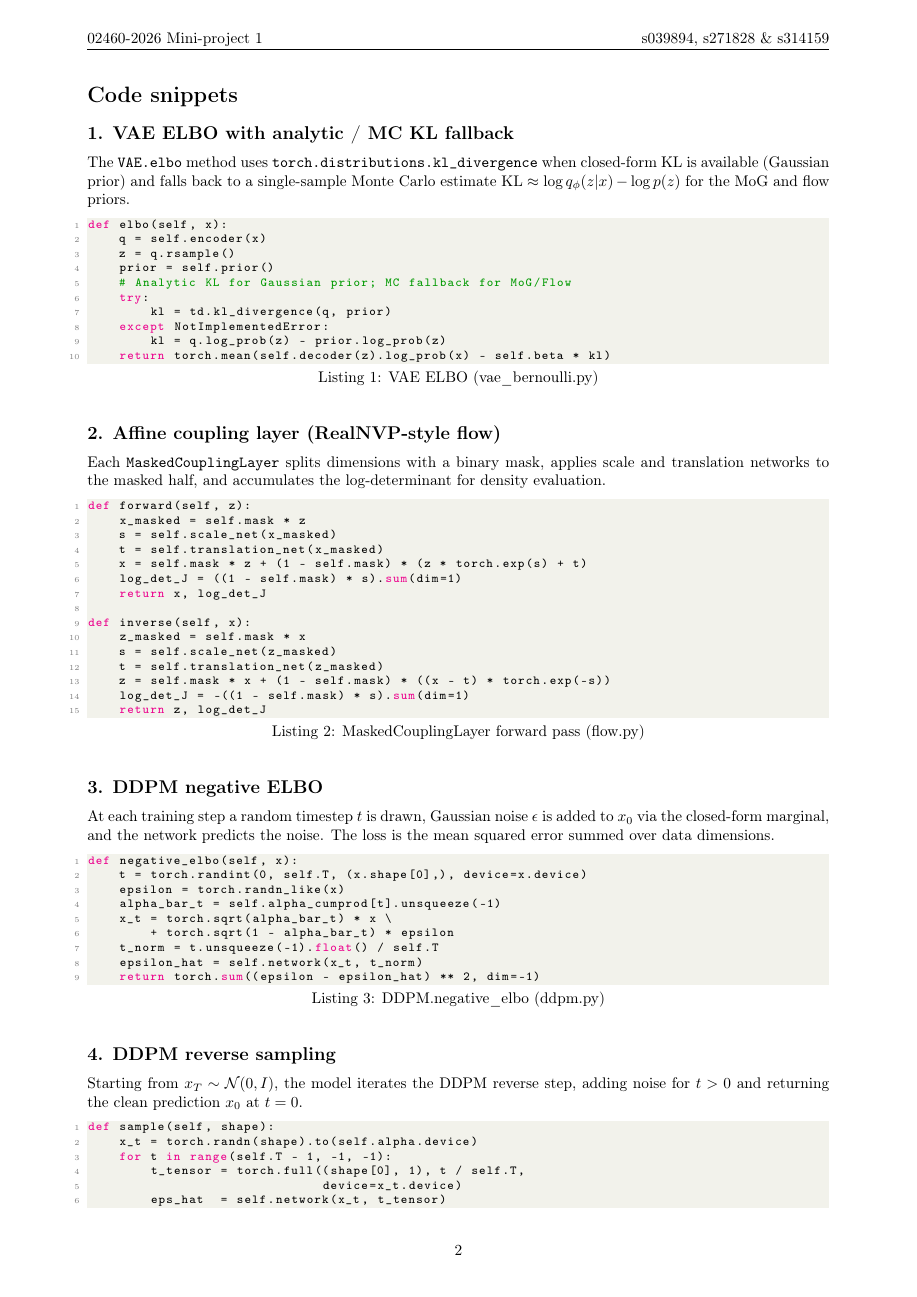
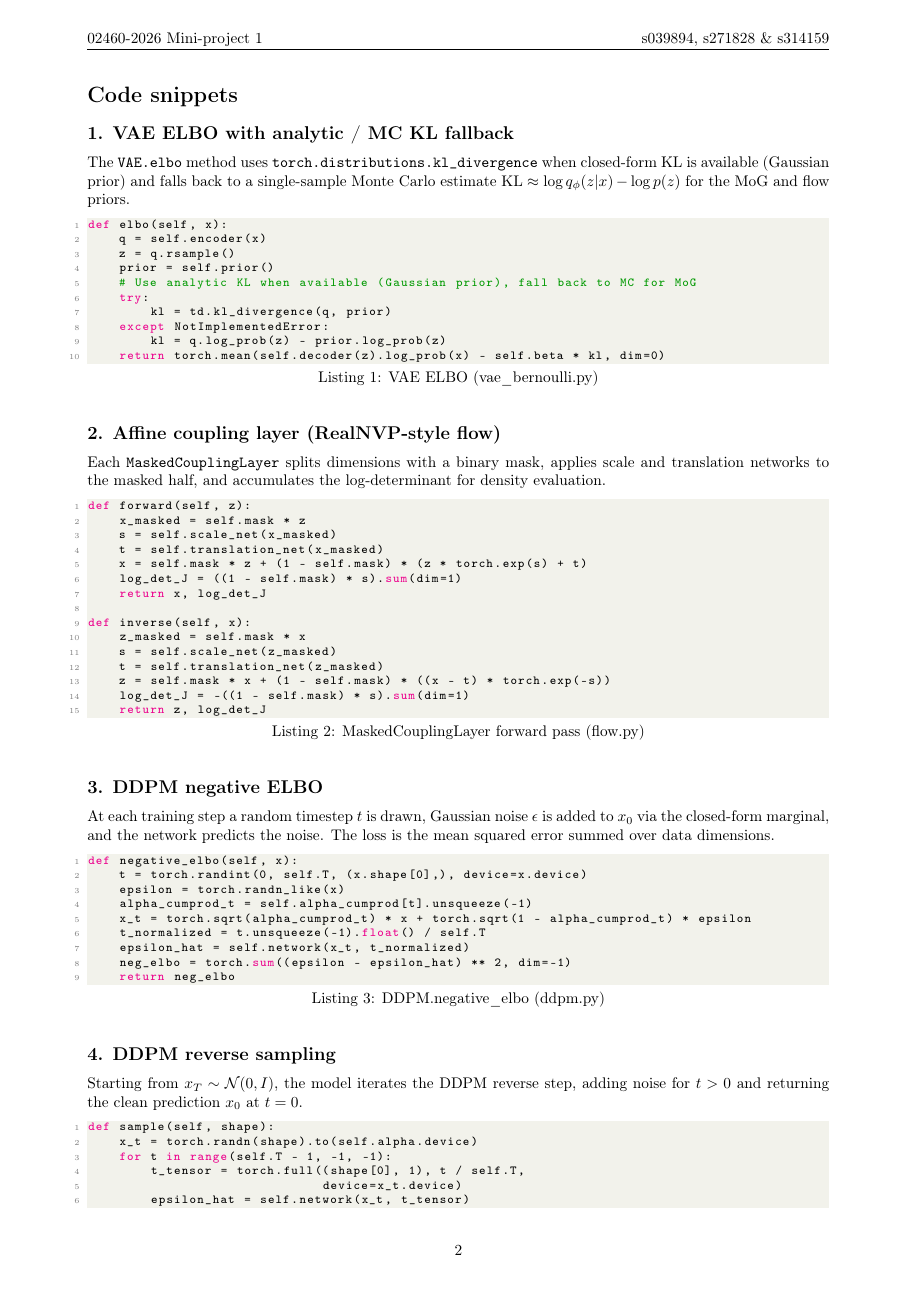
Before and after one commit to nicholaseruplarsen/advanced-ml-02460, a LaTeX document (report/report.tex): page 2 of 5. Compiled offline with pdfLaTeX.

Commit message:
Fix code snippets to exactly match codebase

```diff
--- a/report/report.tex
+++ b/report/report.tex
@@ -181,12 +181,12 @@ def elbo(self, x):
     q = self.encoder(x)
     z = q.rsample()
     prior = self.prior()
-    # Analytic KL for Gaussian prior; MC fallback for MoG/Flow
+    # Use analytic KL when available (Gaussian prior), fall back to MC for MoG
     try:
         kl = td.kl_divergence(q, prior)
     except NotImplementedError:
         kl = q.log_prob(z) - prior.log_prob(z)
-    return torch.mean(self.decoder(z).log_prob(x) - self.beta * kl)
+    return torch.mean(self.decoder(z).log_prob(x) - self.beta * kl, dim=0)
 \end{lstlisting}
 
 \subsection*{2. Affine coupling layer (RealNVP-style flow)}
@@ -224,12 +224,12 @@ over data dimensions.
 def negative_elbo(self, x):
     t = torch.randint(0, self.T, (x.shape[0],), device=x.device)
     epsilon = torch.randn_like(x)
-    alpha_bar_t = self.alpha_cumprod[t].unsqueeze(-1)
-    x_t = torch.sqrt(alpha_bar_t) * x \
-        + torch.sqrt(1 - alpha_bar_t) * epsilon
-    t_norm = t.unsqueeze(-1).float() / self.T
-    epsilon_hat = self.network(x_t, t_norm)
-    return torch.sum((epsilon - epsilon_hat) ** 2, dim=-1)
+    alpha_cumprod_t = self.alpha_cumprod[t].unsqueeze(-1)
+    x_t = torch.sqrt(alpha_cumprod_t) * x + torch.sqrt(1 - alpha_cumprod_t) * epsilon
+    t_normalized = t.unsqueeze(-1).float() / self.T
+    epsilon_hat = self.network(x_t, t_normalized)
+    neg_elbo = torch.sum((epsilon - epsilon_hat) ** 2, dim=-1)
+    return neg_elbo
 \end{lstlisting}
 
 \subsection*{4. DDPM reverse sampling}
@@ -244,13 +244,11 @@ def sample(self, shape):
     for t in range(self.T - 1, -1, -1):
         t_tensor = torch.full((shape[0], 1), t / self.T,
                               device=x_t.device)
-        eps_hat  = self.network(x_t, t_tensor)
-        alpha_t       = self.alpha[t]
-        beta_t        = self.beta[t]
+        epsilon_hat = self.network(x_t, t_tensor)
+        alpha_t = self.alpha[t]
+        beta_t = self.beta[t]
         alpha_cumprod_t = self.alpha_cumprod[t]
-        mu = (1 / torch.sqrt(alpha_t)) * (
-            x_t - (beta_t / torch.sqrt(1 - alpha_cumprod_t)) * eps_hat
-        )
+        mu = (1 / torch.sqrt(alpha_t)) * (x_t - (beta_t / torch.sqrt(1 - alpha_cumprod_t)) * epsilon_hat)
         if t > 0:
             x_t = mu + torch.sqrt(beta_t) * torch.randn_like(x_t)
         else:
```
Also changed, not shown: report/report.pdf, report/report.tex (4 more changed lines).
